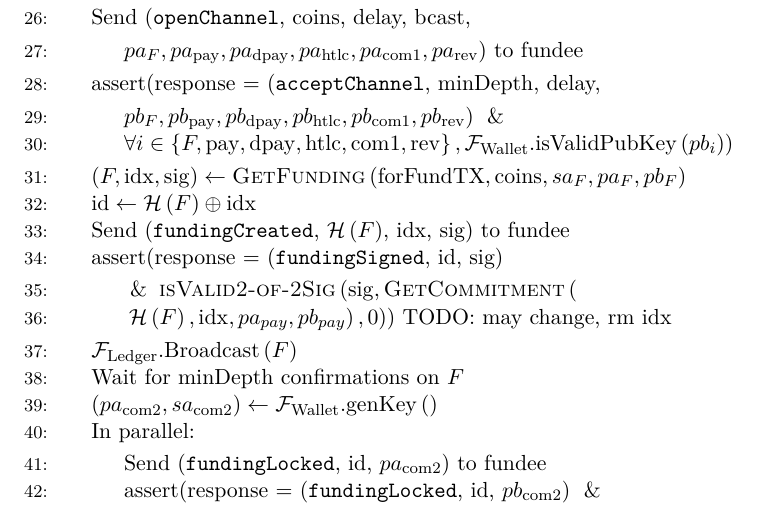
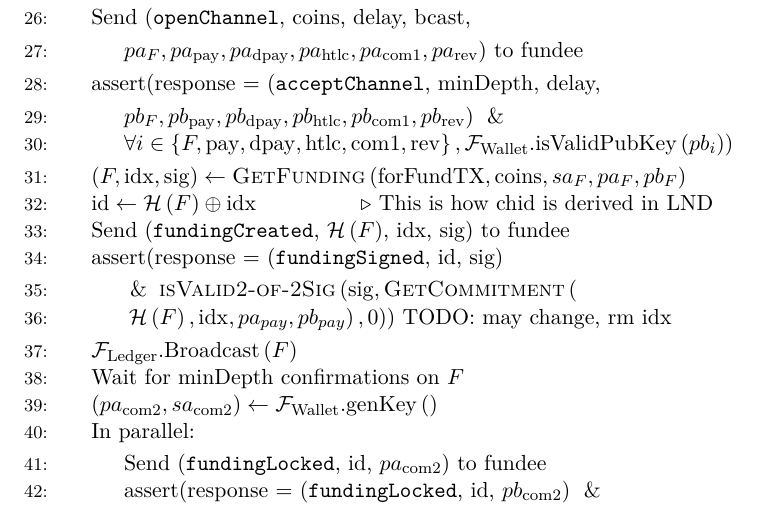
Before and after one commit to OrfeasLitos/PaymentChannels, a LaTeX paper (src/paymentChannels.tex, which reads src/lightningprot.tex): part of page 18 of 24, cut so that both start at the same text. Compiled offline with pdfLaTeX.

Commit message:
Add comment on chid creation

```diff
--- a/src/lightningprot.tex
+++ b/src/lightningprot.tex
@@ -80,6 +80,7 @@
       \textsc{GetFunding}\left(\mathrm{forFundTX}, \mathrm{coins}, sa_F, pa_F,
       pb_F\right)$
       \State $\mathrm{id} \gets \mathcal{H}\left(F\right) \oplus \mathrm{idx}$
+      \Comment{This is how chid is derived in LND}
       \State Send (\texttt{fundingCreated}, $\mathcal{H}\left(F\right)$, idx,
       sig) to fundee
       \State assert(response = (\texttt{fundingSigned}, id, sig)
```
